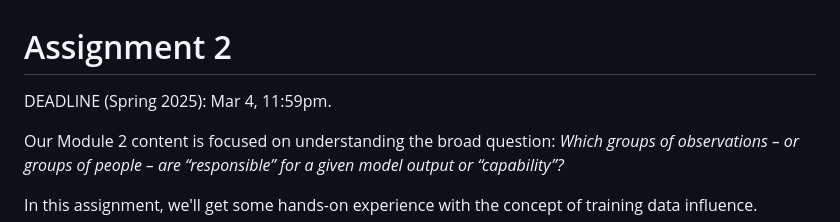
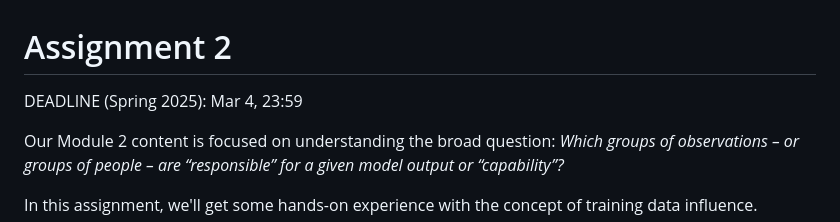
Before and after one commit to nickmvincent/cmpt419_spring2025, a Markdown page: assignments/assignment_2_influence.md, the part around the change. Rendered like a GitHub page.

Commit message:
use 24 hour time

```diff
--- a/assignments/assignment_2_influence.md
+++ b/assignments/assignment_2_influence.md
@@ -1,6 +1,6 @@
 # Assignment 2
 
-DEADLINE (Spring 2025): Mar 4, 11:59pm.
+DEADLINE (Spring 2025): Mar 4, 23:59
 
 Our Module 2 content is focused on understanding the broad question: *Which groups of observations – or groups of people – are “responsible” for a given model output or “capability”?*
 
```
